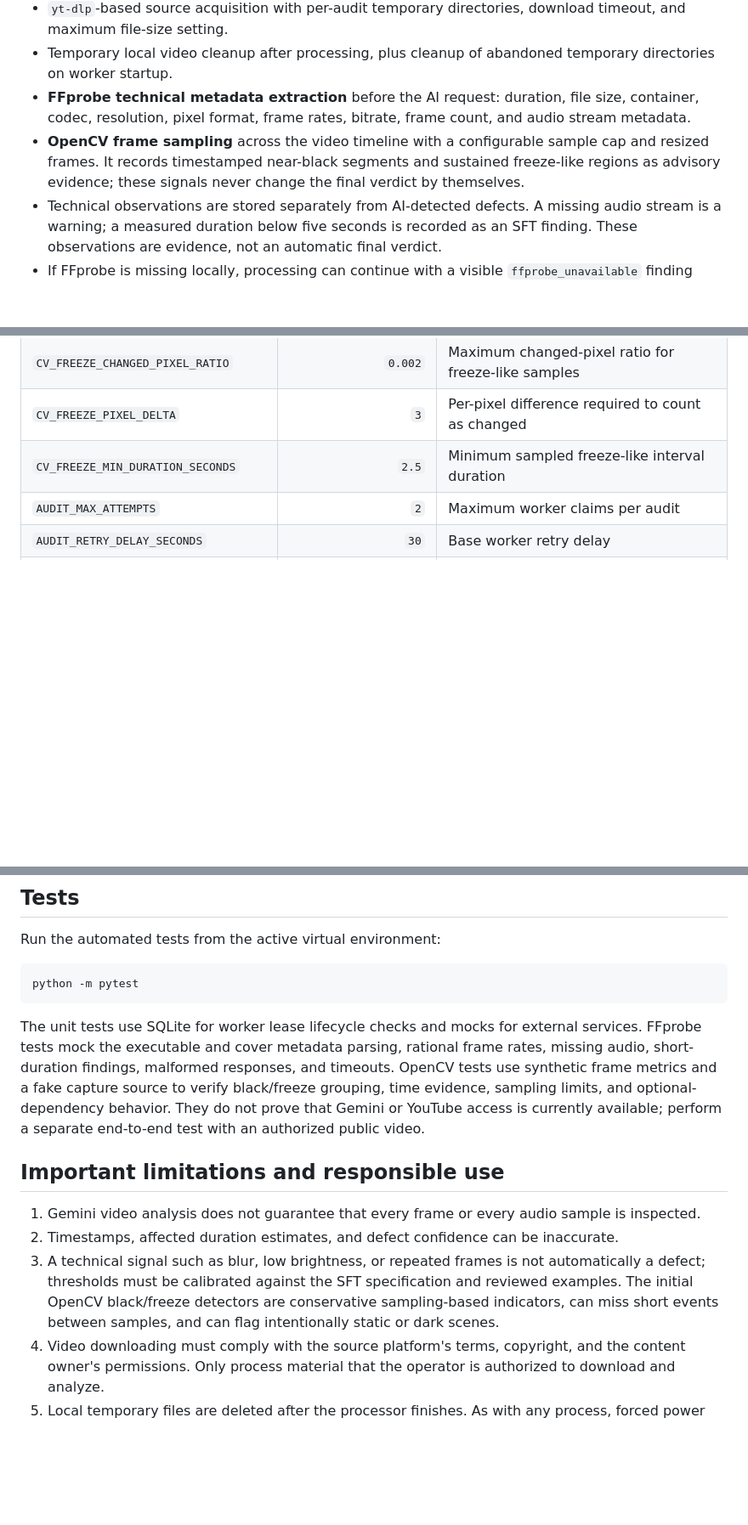
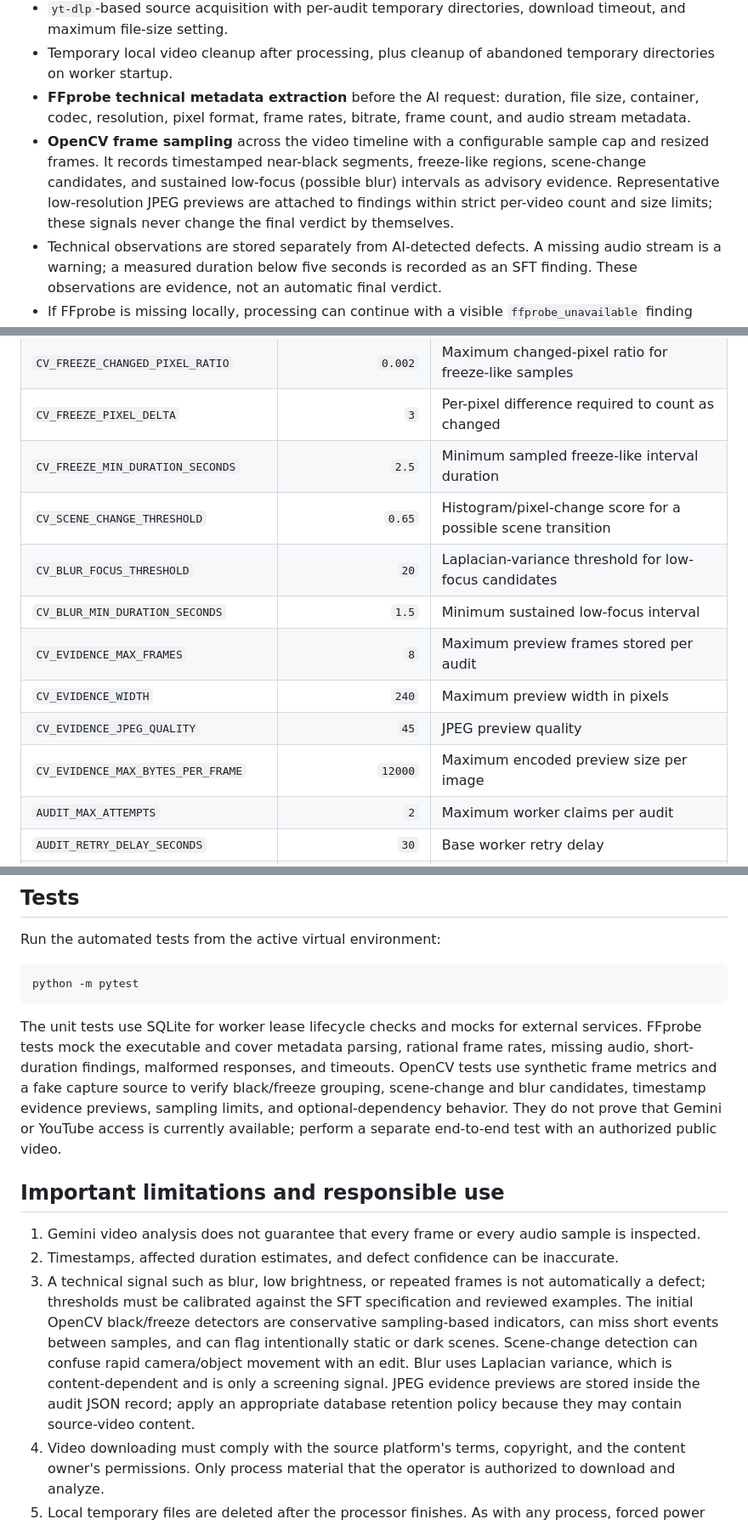
Before and after one commit to S1nuso1d/video, a Markdown page: README.md, 3 parts joined by grey strips. Shown at 85% size. Rendered like a GitHub page; blank space fills up the shorter version.

Commit message:
docs: describe scene blur analysis and evidence previews

````diff
--- a/README.md
+++ b/README.md
@@ -13,7 +13,7 @@ Video Auditor is a preliminary video quality assessment application built with *
 - `yt-dlp`-based source acquisition with per-audit temporary directories, download timeout, and maximum file-size setting.
 - Temporary local video cleanup after processing, plus cleanup of abandoned temporary directories on worker startup.
 - **FFprobe technical metadata extraction** before the AI request: duration, file size, container, codec, resolution, pixel format, frame rates, bitrate, frame count, and audio stream metadata.
-- **OpenCV frame sampling** across the video timeline with a configurable sample cap and resized frames. It records timestamped near-black segments and sustained freeze-like regions as advisory evidence; these signals never change the final verdict by themselves.
+- **OpenCV frame sampling** across the video timeline with a configurable sample cap and resized frames. It records timestamped near-black segments, freeze-like regions, scene-change candidates, and sustained low-focus (possible blur) intervals as advisory evidence. Representative low-resolution JPEG previews are attached to findings within strict per-video count and size limits; these signals never change the final verdict by themselves.
 - Technical observations are stored separately from AI-detected defects. A missing audio stream is a warning; a measured duration below five seconds is recorded as an SFT finding. These observations are evidence, not an automatic final verdict.
 - If FFprobe is missing locally, processing can continue with a visible `ffprobe_unavailable` finding unless `FFPROBE_REQUIRED=true`.
 - Gemini file upload and processing-state polling before analysis.
@@ -197,6 +197,13 @@ All settings are loaded from `.env`.
 | `CV_FREEZE_CHANGED_PIXEL_RATIO` | `0.002` | Maximum changed-pixel ratio for freeze-like samples |
 | `CV_FREEZE_PIXEL_DELTA` | `3` | Per-pixel difference required to count as changed |
 | `CV_FREEZE_MIN_DURATION_SECONDS` | `2.5` | Minimum sampled freeze-like interval duration |
+| `CV_SCENE_CHANGE_THRESHOLD` | `0.65` | Histogram/pixel-change score for a possible scene transition |
+| `CV_BLUR_FOCUS_THRESHOLD` | `20` | Laplacian-variance threshold for low-focus candidates |
+| `CV_BLUR_MIN_DURATION_SECONDS` | `1.5` | Minimum sustained low-focus interval |
+| `CV_EVIDENCE_MAX_FRAMES` | `8` | Maximum preview frames stored per audit |
+| `CV_EVIDENCE_WIDTH` | `240` | Maximum preview width in pixels |
+| `CV_EVIDENCE_JPEG_QUALITY` | `45` | JPEG preview quality |
+| `CV_EVIDENCE_MAX_BYTES_PER_FRAME` | `12000` | Maximum encoded preview size per image |
 | `AUDIT_MAX_ATTEMPTS` | `2` | Maximum worker claims per audit |
 | `AUDIT_RETRY_DELAY_SECONDS` | `30` | Base worker retry delay |
 | `GEMINI_RATE_LIMIT_COOLDOWN_SECONDS` | `120` | Queue cooldown after HTTP 429 |
@@ -215,13 +222,13 @@ Run the automated tests from the active virtual environment:
 python -m pytest
 ```
 
-The unit tests use SQLite for worker lease lifecycle checks and mocks for external services. FFprobe tests mock the executable and cover metadata parsing, rational frame rates, missing audio, short-duration findings, malformed responses, and timeouts. OpenCV tests use synthetic frame metrics and a fake capture source to verify black/freeze grouping, time evidence, sampling limits, and optional-dependency behavior. They do not prove that Gemini or YouTube access is currently available; perform a separate end-to-end test with an authorized public video.
+The unit tests use SQLite for worker lease lifecycle checks and mocks for external services. FFprobe tests mock the executable and cover metadata parsing, rational frame rates, missing audio, short-duration findings, malformed responses, and timeouts. OpenCV tests use synthetic frame metrics and a fake capture source to verify black/freeze grouping, scene-change and blur candidates, timestamp evidence previews, sampling limits, and optional-dependency behavior. They do not prove that Gemini or YouTube access is currently available; perform a separate end-to-end test with an authorized public video.
 
 ## Important limitations and responsible use
 
 1. Gemini video analysis does not guarantee that every frame or every audio sample is inspected.
 2. Timestamps, affected duration estimates, and defect confidence can be inaccurate.
-3. A technical signal such as blur, low brightness, or repeated frames is not automatically a defect; thresholds must be calibrated against the SFT specification and reviewed examples. The initial OpenCV black/freeze detectors are conservative sampling-based indicators, can miss short events between samples, and can flag intentionally static or dark scenes.
+3. A technical signal such as blur, low brightness, or repeated frames is not automatically a defect; thresholds must be calibrated against the SFT specification and reviewed examples. The initial OpenCV black/freeze detectors are conservative sampling-based indicators, can miss short events between samples, and can flag intentionally static or dark scenes. Scene-change detection can confuse rapid camera/object movement with an edit. Blur uses Laplacian variance, which is content-dependent and is only a screening signal. JPEG evidence previews are stored inside the audit JSON record; apply an appropriate database retention policy because they may contain source-video content.
 4. Video downloading must comply with the source platform's terms, copyright, and the content owner's permissions. Only process material that the operator is authorized to download and analyze.
 5. Local temporary files are deleted after the processor finishes. As with any process, forced power loss or filesystem errors can leave temporary artifacts; startup cleanup is a recovery measure, not a guarantee against every storage failure.
 6. Do not expose the development API publicly without authentication, authorization, rate limiting, HTTPS, and appropriate data-retention controls.
````
Also changed, not shown: other parts of README.md (+1 -1 lines).
